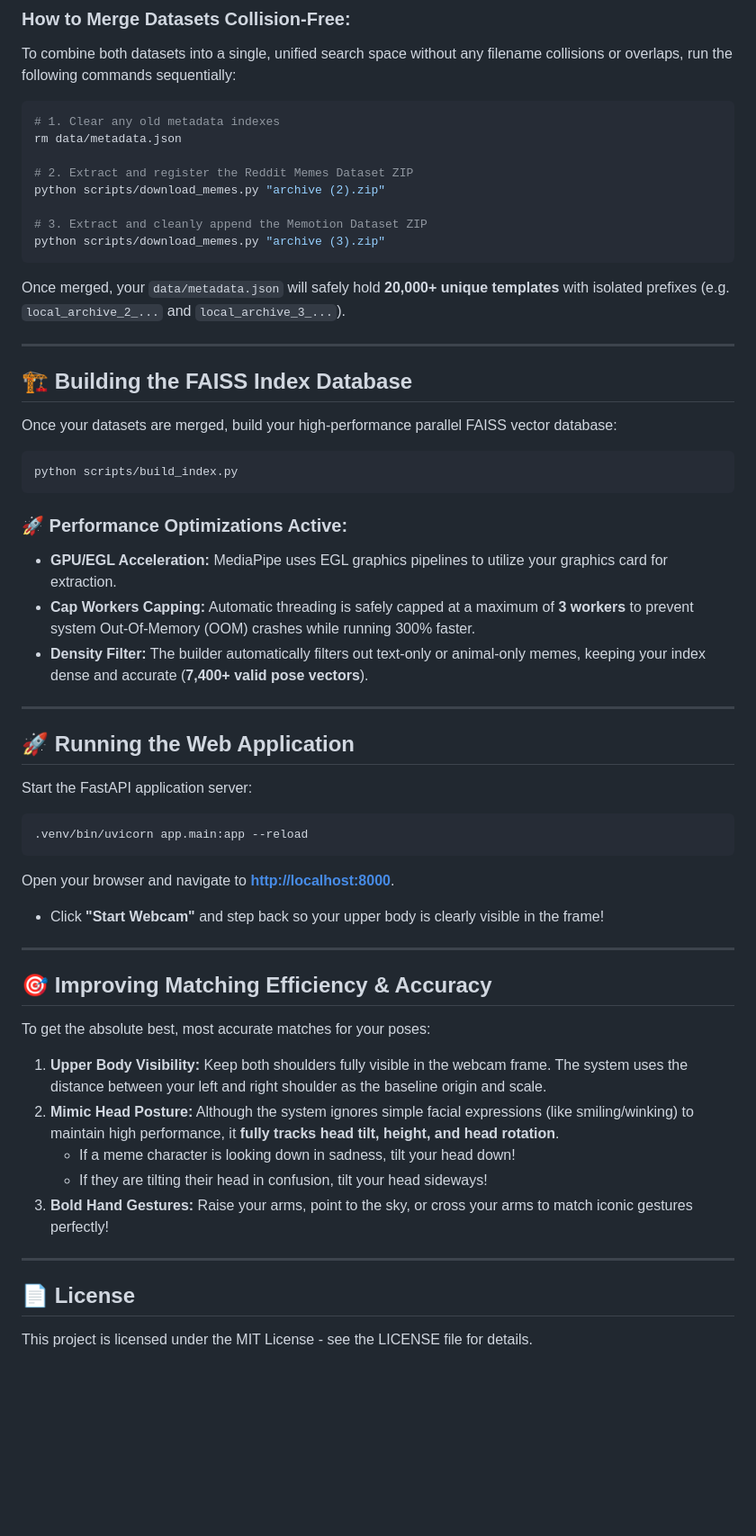
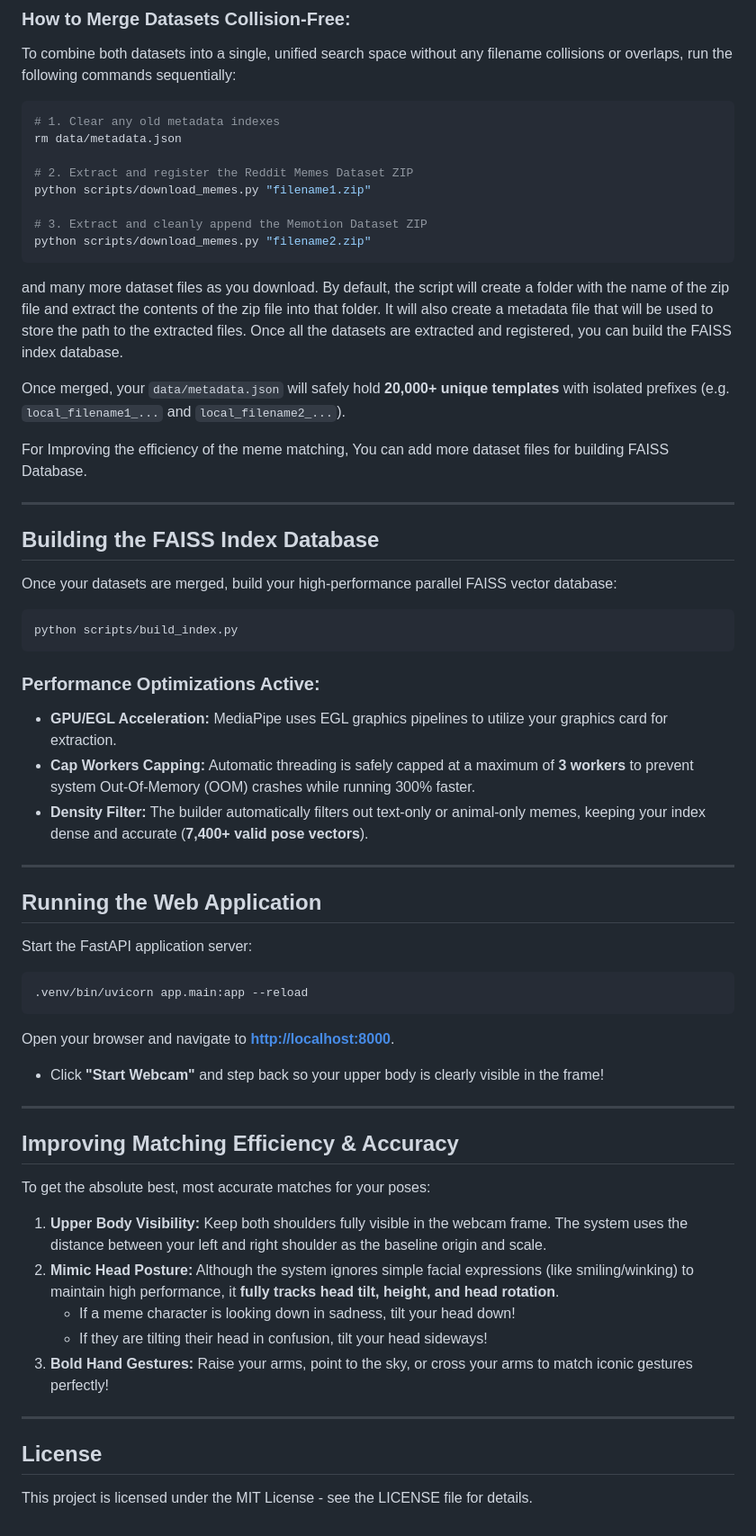
Before and after one commit to Harsh-Banswal/MEMER, a Markdown page: README.md, the part around one of its changes. Shown at 90% size. GitHub-like rendering; blank space fills up the shorter version.

Commit message:
Update Dataset related info in READEM file

````diff
--- a/README.md
+++ b/README.md
@@ -65,17 +65,22 @@ To combine both datasets into a single, unified search space without any filenam
 rm data/metadata.json
 
 # 2. Extract and register the Reddit Memes Dataset ZIP
-python scripts/download_memes.py "archive (2).zip"
+python scripts/download_memes.py "filename1.zip"
 
 # 3. Extract and cleanly append the Memotion Dataset ZIP
-python scripts/download_memes.py "archive (3).zip"
+python scripts/download_memes.py "filename2.zip"
 ```
 
-Once merged, your `data/metadata.json` will safely hold **20,000+ unique templates** with isolated prefixes (e.g. `local_archive_2_...` and `local_archive_3_...`).
+and many more dataset files as you download. By default, the script will create a folder with the name of the zip file and extract the contents of the zip file into that folder. It will also create a metadata file that will be used to store the path to the extracted files. Once all the datasets are extracted and registered, you can build the FAISS index database.
+
+Once merged, your `data/metadata.json` will safely hold **20,000+ unique templates** with isolated prefixes (e.g. `local_filename1_...` and `local_filename2_...`).
+
+
+For Improving the efficiency of the meme matching, You can add more dataset files for building FAISS Database.
 
 ---
 
-## 🏗️ Building the FAISS Index Database
+##  Building the FAISS Index Database
 
 Once your datasets are merged, build your high-performance parallel FAISS vector database:
 
@@ -83,14 +88,14 @@ Once your datasets are merged, build your high-performance parallel FAISS vector
 python scripts/build_index.py
 ```
 
-### 🚀 Performance Optimizations Active:
+### Performance Optimizations Active:
 * **GPU/EGL Acceleration:** MediaPipe uses EGL graphics pipelines to utilize your graphics card for extraction.
 * **Cap Workers Capping:** Automatic threading is safely capped at a maximum of **3 workers** to prevent system Out-Of-Memory (OOM) crashes while running 300% faster.
 * **Density Filter:** The builder automatically filters out text-only or animal-only memes, keeping your index dense and accurate (**7,400+ valid pose vectors**).
 
 ---
 
-## 🚀 Running the Web Application
+##  Running the Web Application
 
 Start the FastAPI application server:
 
@@ -103,7 +108,7 @@ Open your browser and navigate to **[http://localhost:8000](http://localhost:800
 
 ---
 
-## 🎯 Improving Matching Efficiency & Accuracy
+##  Improving Matching Efficiency & Accuracy
 
 To get the absolute best, most accurate matches for your poses:
 
@@ -115,5 +120,5 @@ To get the absolute best, most accurate matches for your poses:
 
 ---
 
-## 📄 License
+## License
 This project is licensed under the MIT License - see the LICENSE file for details.
````
Also changed, not shown: other parts of README.md (+8 -8 lines).
